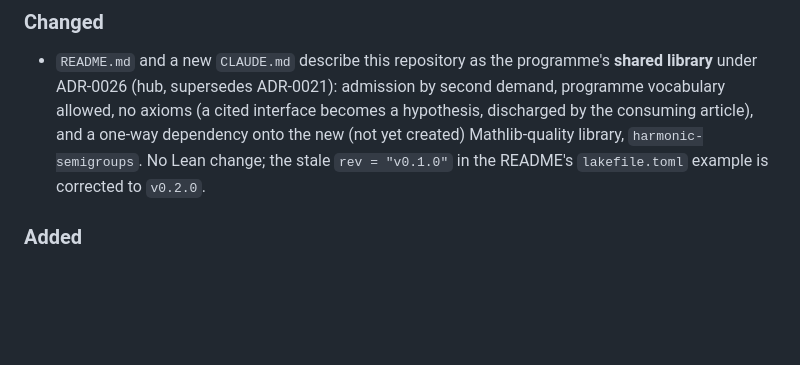
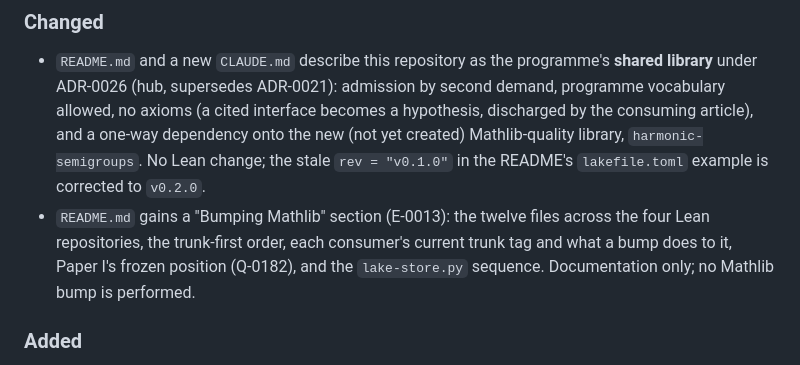
Before and after one commit to danielfagerstrom/scale-space-lean, a Markdown page: CHANGELOG.md, the part around the change. Drawn GitHub-style; blank space fills up the shorter version.

```diff
--- a/CHANGELOG.md
+++ b/CHANGELOG.md
@@ -13,6 +13,10 @@ All notable changes to this repository are recorded here. The format follows
   and a one-way dependency onto the new (not yet created) Mathlib-quality library,
   `harmonic-semigroups`. No Lean change; the stale `rev = "v0.1.0"` in the README's `lakefile.toml`
   example is corrected to `v0.2.0`.
+- `README.md` gains a "Bumping Mathlib" section (E-0013): the twelve files across the four Lean
+  repositories, the trunk-first order, each consumer's current trunk tag and what a bump does to
+  it, Paper I's frozen position (Q-0182), and the `lake-store.py` sequence. Documentation only; no
+  Mathlib bump is performed.
 
 ### Added
 
```
Also changed, not shown: README.md (+77 -0 lines).
